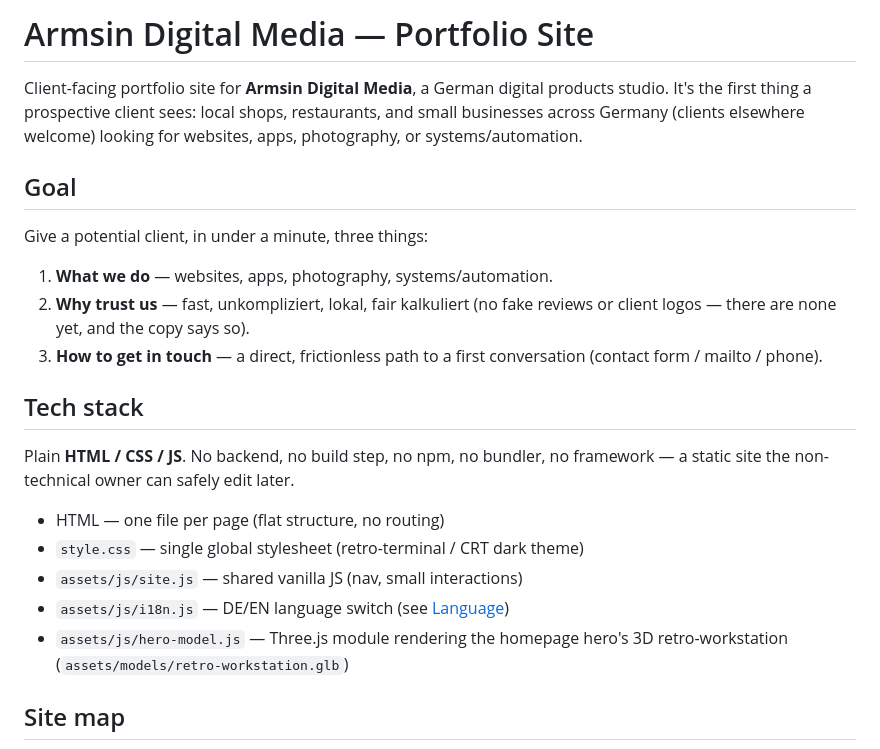
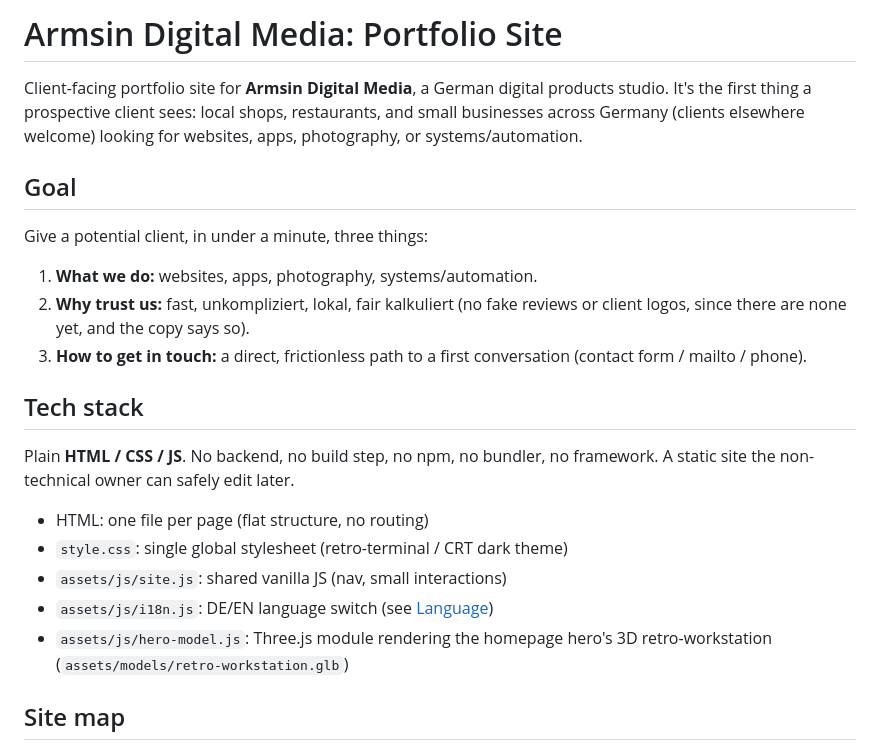
Before and after one commit to yaseno2186/armsin-website, a Markdown page: README.md, the part around one of its changes. Rendered like a GitHub page.

Commit message:
README: replace dashes with normal punctuation

```diff
--- a/README.md
+++ b/README.md
@@ -1,4 +1,4 @@
-# Armsin Digital Media — Portfolio Site
+# Armsin Digital Media: Portfolio Site
 
 Client-facing portfolio site for **Armsin Digital Media**, a German digital
 products studio. It's the first thing a prospective client sees: local
@@ -8,22 +8,22 @@ welcome) looking for websites, apps, photography, or systems/automation.
 ## Goal
 
 Give a potential client, in under a minute, three things:
-1. **What we do** — websites, apps, photography, systems/automation.
-2. **Why trust us** — fast, unkompliziert, lokal, fair kalkuliert (no fake
-   reviews or client logos — there are none yet, and the copy says so).
-3. **How to get in touch** — a direct, frictionless path to a first
+1. **What we do:** websites, apps, photography, systems/automation.
+2. **Why trust us:** fast, unkompliziert, lokal, fair kalkuliert (no fake
+   reviews or client logos, since there are none yet, and the copy says so).
+3. **How to get in touch:** a direct, frictionless path to a first
    conversation (contact form / mailto / phone).
 
 ## Tech stack
 
 Plain **HTML / CSS / JS**. No backend, no build step, no npm, no bundler,
-no framework — a static site the non-technical owner can safely edit later.
+no framework. A static site the non-technical owner can safely edit later.
 
-- HTML — one file per page (flat structure, no routing)
-- `style.css` — single global stylesheet (retro-terminal / CRT dark theme)
-- `assets/js/site.js` — shared vanilla JS (nav, small interactions)
-- `assets/js/i18n.js` — DE/EN language switch (see [Language](#language))
-- `assets/js/hero-model.js` — Three.js module rendering the homepage hero's
+- HTML: one file per page (flat structure, no routing)
+- `style.css`: single global stylesheet (retro-terminal / CRT dark theme)
+- `assets/js/site.js`: shared vanilla JS (nav, small interactions)
+- `assets/js/i18n.js`: DE/EN language switch (see [Language](#language))
+- `assets/js/hero-model.js`: Three.js module rendering the homepage hero's
   3D retro-workstation (`assets/models/retro-workstation.glb`)
 
 ## Site map
```
Also changed, not shown: other parts of README.md (+8 -8 lines).
